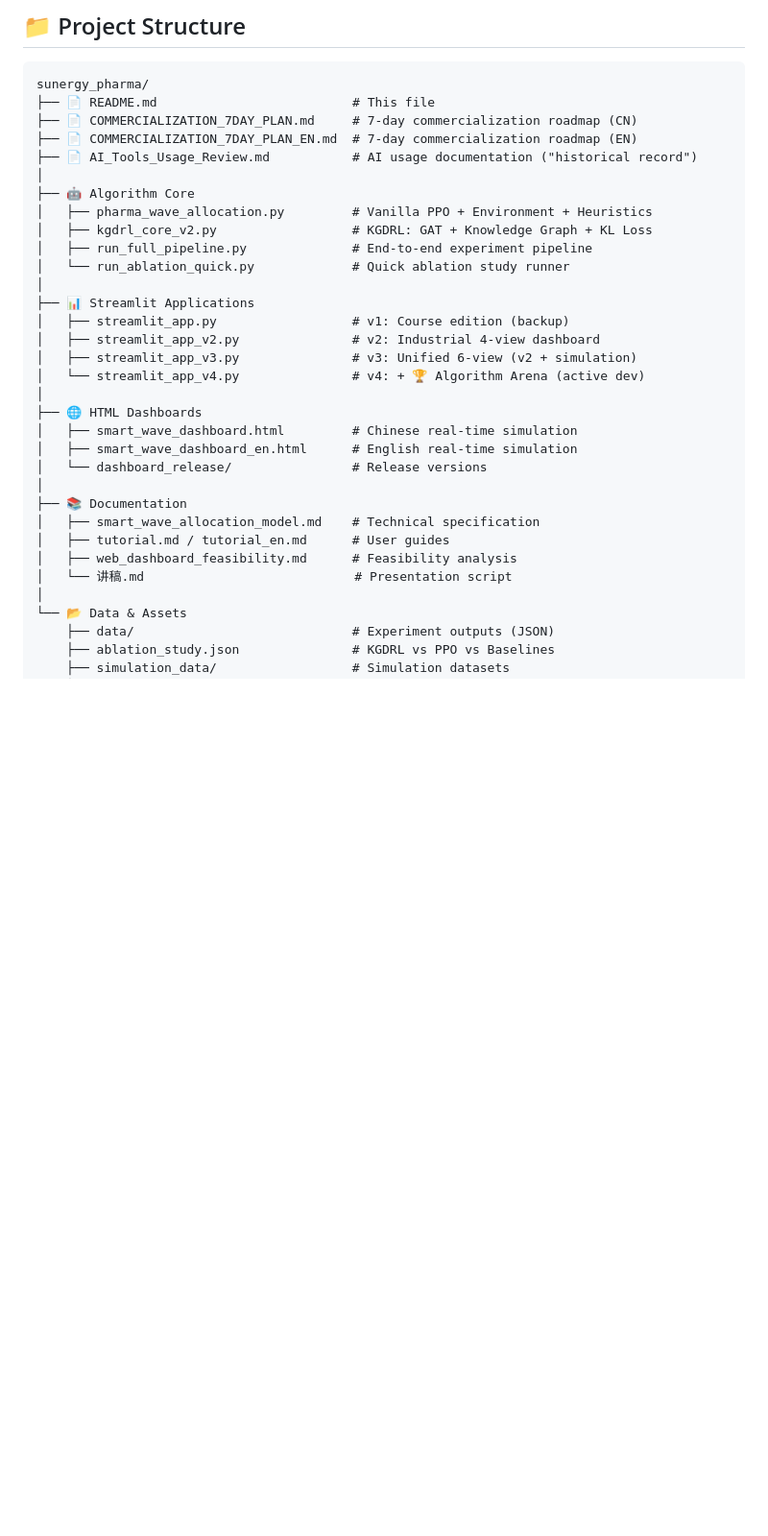
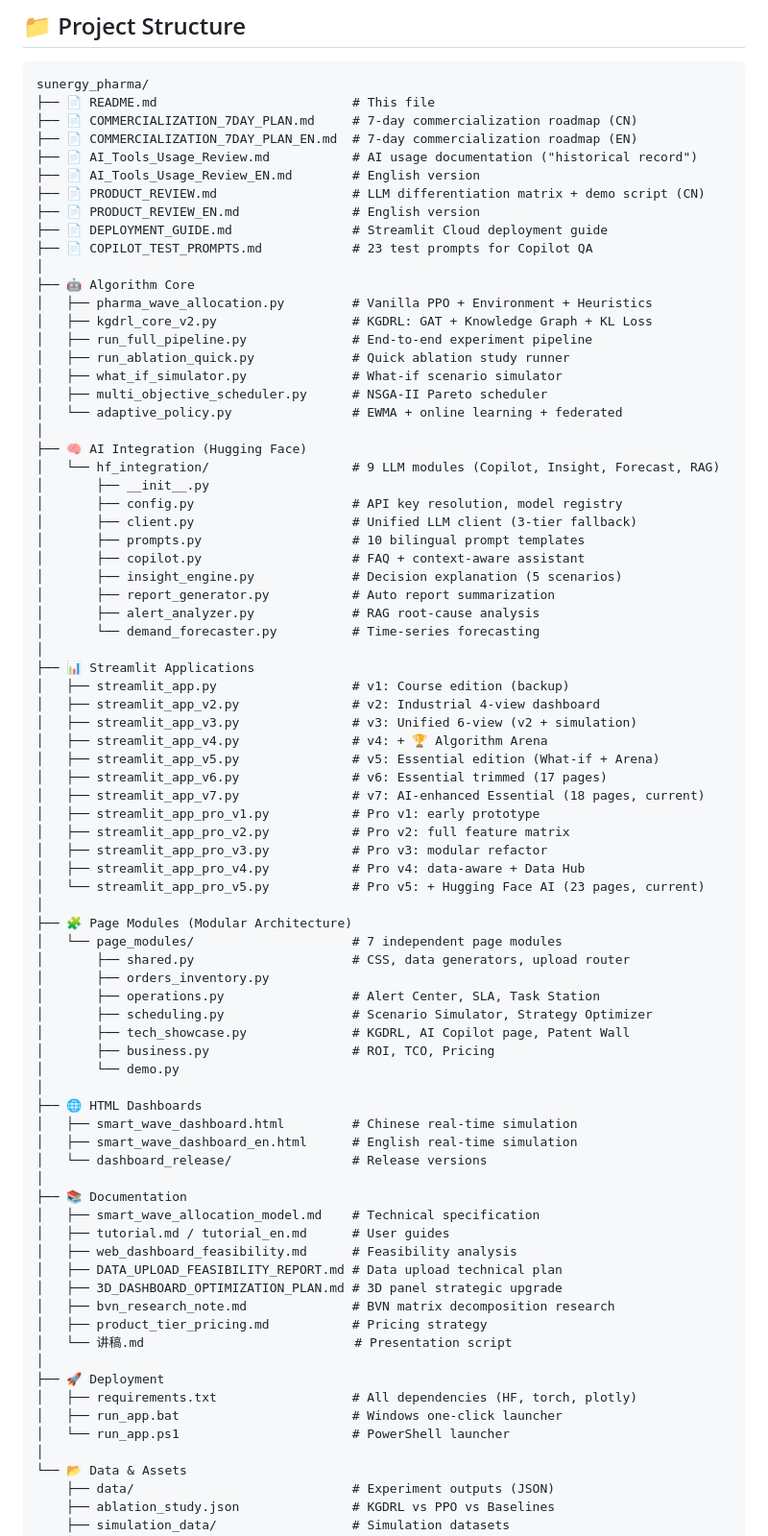
Before and after one commit to HXD3D-0121/maverick_sort, a Markdown page: README.md, the part around one of its changes. Shown at 96% size. GitHub-like rendering; blank space fills up the shorter version.

```diff
--- a/README.md
+++ b/README.md
@@ -75,18 +86,56 @@ sunergy_pharma/
 ├── 📄 COMMERCIALIZATION_7DAY_PLAN.md     # 7-day commercialization roadmap (CN)
 ├── 📄 COMMERCIALIZATION_7DAY_PLAN_EN.md  # 7-day commercialization roadmap (EN)
 ├── 📄 AI_Tools_Usage_Review.md           # AI usage documentation ("historical record")
+├── 📄 AI_Tools_Usage_Review_EN.md        # English version
+├── 📄 PRODUCT_REVIEW.md                  # LLM differentiation matrix + demo script (CN)
+├── 📄 PRODUCT_REVIEW_EN.md               # English version
+├── 📄 DEPLOYMENT_GUIDE.md                # Streamlit Cloud deployment guide
+├── 📄 COPILOT_TEST_PROMPTS.md            # 23 test prompts for Copilot QA
 │
 ├── 🤖 Algorithm Core
 │   ├── pharma_wave_allocation.py         # Vanilla PPO + Environment + Heuristics
 │   ├── kgdrl_core_v2.py                  # KGDRL: GAT + Knowledge Graph + KL Loss
 │   ├── run_full_pipeline.py              # End-to-end experiment pipeline
-│   └── run_ablation_quick.py             # Quick ablation study runner
+│   ├── run_ablation_quick.py             # Quick ablation study runner
+│   ├── what_if_simulator.py              # What-if scenario simulator
+│   ├── multi_objective_scheduler.py      # NSGA-II Pareto scheduler
+│   └── adaptive_policy.py                # EWMA + online learning + federated
+│
+├── 🧠 AI Integration (Hugging Face)
+│   └── hf_integration/                   # 9 LLM modules (Copilot, Insight, Forecast, RAG)
+│       ├── __init__.py
+│       ├── config.py                     # API key resolution, model registry
+│       ├── client.py                     # Unified LLM client (3-tier fallback)
+│       ├── prompts.py                    # 10 bilingual prompt templates
+│       ├── copilot.py                    # FAQ + context-aware assistant
+│       ├── insight_engine.py             # Decision explanation (5 scenarios)
+│       ├── report_generator.py           # Auto report summarization
+│       ├── alert_analyzer.py             # RAG root-cause analysis
+│       └── demand_forecaster.py          # Time-series forecasting
 │
 ├── 📊 Streamlit Applications
 │   ├── streamlit_app.py                  # v1: Course edition (backup)
 │   ├── streamlit_app_v2.py               # v2: Industrial 4-view dashboard
 │   ├── streamlit_app_v3.py               # v3: Unified 6-view (v2 + simulation)
-│   └── streamlit_app_v4.py               # v4: + 🏆 Algorithm Arena (active dev)
+│   ├── streamlit_app_v4.py               # v4: + 🏆 Algorithm Arena
+│   ├── streamlit_app_v5.py               # v5: Essential edition (What-if + Arena)
+│   ├── streamlit_app_v6.py               # v6: Essential trimmed (17 pages)
+│   ├── streamlit_app_v7.py               # v7: AI-enhanced Essential (18 pages, current)
+│   ├── streamlit_app_pro_v1.py           # Pro v1: early prototype
+│   ├── streamlit_app_pro_v2.py           # Pro v2: full feature matrix
+│   ├── streamlit_app_pro_v3.py           # Pro v3: modular refactor
+│   ├── streamlit_app_pro_v4.py           # Pro v4: data-aware + Data Hub
+│   └── streamlit_app_pro_v5.py           # Pro v5: + Hugging Face AI (23 pages, current)
+│
+├── 🧩 Page Modules (Modular Architecture)
+│   └── page_modules/                     # 7 independent page modules
+│       ├── shared.py                     # CSS, data generators, upload router
+│       ├── orders_inventory.py
+│       ├── operations.py                 # Alert Center, SLA, Task Station
+│       ├── scheduling.py                 # Scenario Simulator, Strategy Optimizer
+│       ├── tech_showcase.py              # KGDRL, AI Copilot page, Patent Wall
+│       ├── business.py                   # ROI, TCO, Pricing
+│       └── demo.py
 │
 ├── 🌐 HTML Dashboards
 │   ├── smart_wave_dashboard.html         # Chinese real-time simulation
@@ -97,7 +146,16 @@ sunergy_pharma/
 │   ├── smart_wave_allocation_model.md    # Technical specification
 │   ├── tutorial.md / tutorial_en.md      # User guides
 │   ├── web_dashboard_feasibility.md      # Feasibility analysis
+│   ├── DATA_UPLOAD_FEASIBILITY_REPORT.md # Data upload technical plan
+│   ├── 3D_DASHBOARD_OPTIMIZATION_PLAN.md # 3D panel strategic upgrade
+│   ├── bvn_research_note.md              # BVN matrix decomposition research
+│   ├── product_tier_pricing.md           # Pricing strategy
 │   └── 讲稿.md                            # Presentation script
+│
+├── 🚀 Deployment
+│   ├── requirements.txt                  # All dependencies (HF, torch, plotly)
+│   ├── run_app.bat                       # Windows one-click launcher
+│   └── run_app.ps1                       # PowerShell launcher
 │
 └── 📂 Data & Assets
     ├── data/                             # Experiment outputs (JSON)
```
Also changed, not shown: other parts of README.md (+49 -6 lines).
